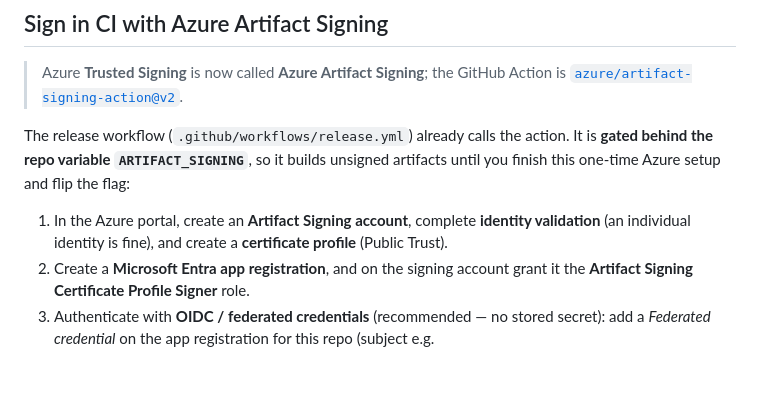
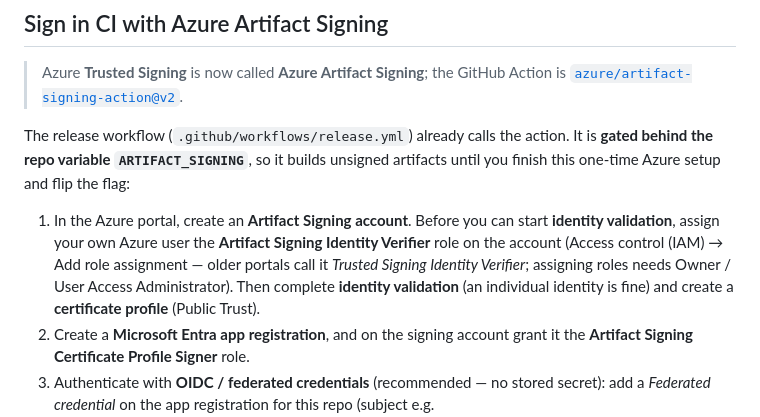
Before and after one commit to LinkaiQi/NitTray, a Markdown page: docs/SIGNING.md, the part around the change. GitHub-like rendering; blank space fills up the shorter version.

Commit message:
Document the Artifact Signing Identity Verifier role prerequisite
Identity validation in Azure Artifact Signing can't be started until your own user
holds the 'Artifact Signing Identity Verifier' role on the signing account (distinct
from the 'Certificate Profile Signer' role the CI app uses). Note it in the setup
steps so it isn't a surprise.

Co-authored-by: Copilot <223556219+Copilot@users.noreply.github.com>

```diff
--- a/docs/SIGNING.md
+++ b/docs/SIGNING.md
@@ -87,8 +87,12 @@ The release workflow (`.github/workflows/release.yml`) already calls the action.
 It is **gated behind the repo variable `ARTIFACT_SIGNING`**, so it builds unsigned
 artifacts until you finish this one-time Azure setup and flip the flag:
 
-1. In the Azure portal, create an **Artifact Signing account**, complete
-   **identity validation** (an individual identity is fine), and create a
+1. In the Azure portal, create an **Artifact Signing account**. Before you can
+   start **identity validation**, assign your own Azure user the
+   **Artifact Signing Identity Verifier** role on the account (Access control
+   (IAM) → Add role assignment — older portals call it *Trusted Signing Identity
+   Verifier*; assigning roles needs Owner / User Access Administrator). Then
+   complete **identity validation** (an individual identity is fine) and create a
    **certificate profile** (Public Trust).
 2. Create a **Microsoft Entra app registration**, and on the signing account grant
    it the **Artifact Signing Certificate Profile Signer** role.
```
